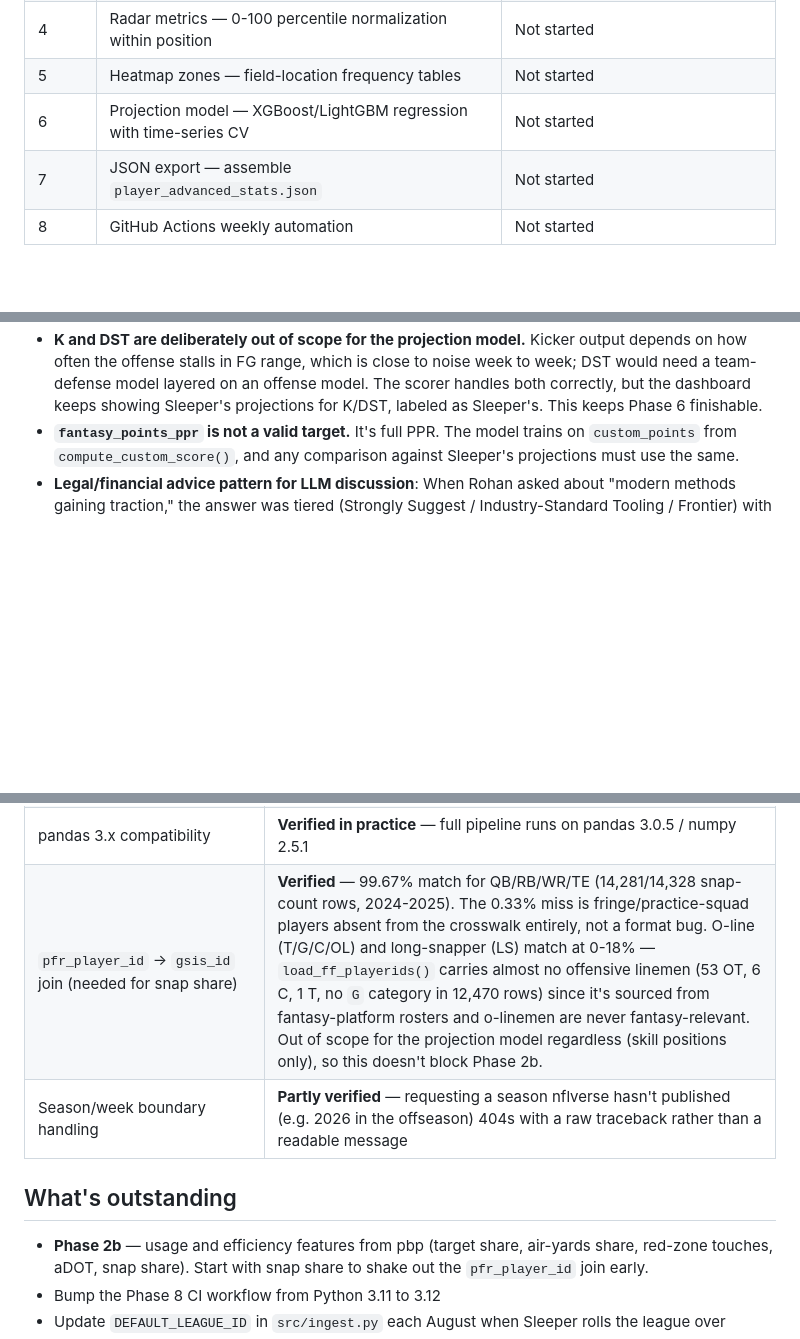
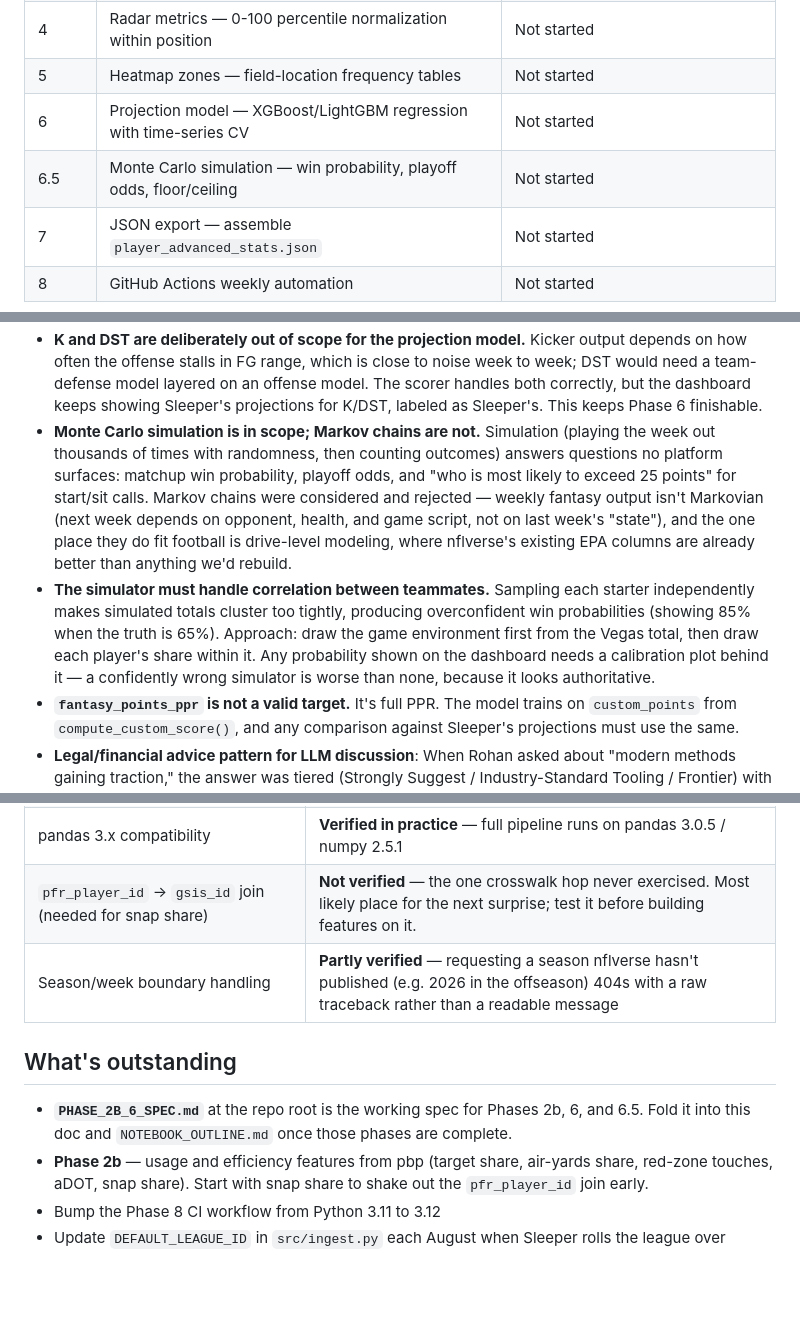
Before and after one commit to RohanBhavsar-git/fanteasy-notebook, a Markdown page: fanteasy-notebook/PROJECT_CONTEXT.md, 3 parts joined by grey strips. Rendered like a GitHub page; blank space fills up the shorter version.

```diff
--- a/fanteasy-notebook/PROJECT_CONTEXT.md
+++ b/fanteasy-notebook/PROJECT_CONTEXT.md
@@ -201,6 +201,7 @@ See `NOTEBOOK_OUTLINE.md` for the full 8-phase roadmap. Summary:
 | 4 | Radar metrics — 0-100 percentile normalization within position | Not started |
 | 5 | Heatmap zones — field-location frequency tables | Not started |
 | 6 | Projection model — XGBoost/LightGBM regression with time-series CV | Not started |
+| 6.5 | Monte Carlo simulation — win probability, playoff odds, floor/ceiling | Not started |
 | 7 | JSON export — assemble `player_advanced_stats.json` | Not started |
 | 8 | GitHub Actions weekly automation | Not started |
 
@@ -235,6 +236,8 @@ Things that took real conversation to arrive at — a new Claude should NOT re-l
   6. `fgmiss` (−1) only applies to misses **under 50 yards**. Established empirically: 4/4 kickers whose only miss was short reconciled exactly; 0/12 with a 50+ miss did.
   7. `pass_int_td` needs play-by-play, and requires `td_team == defteam`. Without that condition, a defender fumbling an interception return into his own end zone scores as a pick-six when it's the opposite.
 - **K and DST are deliberately out of scope for the projection model.** Kicker output depends on how often the offense stalls in FG range, which is close to noise week to week; DST would need a team-defense model layered on an offense model. The scorer handles both correctly, but the dashboard keeps showing Sleeper's projections for K/DST, labeled as Sleeper's. This keeps Phase 6 finishable.
+- **Monte Carlo simulation is in scope; Markov chains are not.** Simulation (playing the week out thousands of times with randomness, then counting outcomes) answers questions no platform surfaces: matchup win probability, playoff odds, and "who is most likely to exceed 25 points" for start/sit calls. Markov chains were considered and rejected — weekly fantasy output isn't Markovian (next week depends on opponent, health, and game script, not on last week's "state"), and the one place they do fit football is drive-level modeling, where nflverse's existing EPA columns are already better than anything we'd rebuild.
+- **The simulator must handle correlation between teammates.** Sampling each starter independently makes simulated totals cluster too tightly, producing overconfident win probabilities (showing 85% when the truth is 65%). Approach: draw the game environment first from the Vegas total, then draw each player's share within it. Any probability shown on the dashboard needs a calibration plot behind it — a confidently wrong simulator is worse than none, because it looks authoritative.
 - **`fantasy_points_ppr` is not a valid target.** It's full PPR. The model trains on `custom_points` from `compute_custom_score()`, and any comparison against Sleeper's projections must use the same.
 - **Legal/financial advice pattern for LLM discussion**: When Rohan asked about "modern methods gaining traction," the answer was tiered (Strongly Suggest / Industry-Standard Tooling / Frontier) with an **explicit warning against shoehorning LLMs into a tabular regression project**. Follow the pattern — don't just list every trendy technique. Match tool to problem.
 
@@ -256,11 +259,12 @@ assumptions as facts.
 | ID crosswalk joins nflverse ↔ Sleeper | **Verified** — Sleeper `'4984'` → gsis `'00-0034857'`, both strings, 37 weekly rows returned |
 | Custom scorer reproduces league scoring | **Verified** — 100% exact, 0 mismatches across 739 rostered player-weeks (2025 wks 5/8/10/12/15), every position including K |
 | pandas 3.x compatibility | **Verified in practice** — full pipeline runs on pandas 3.0.5 / numpy 2.5.1 |
-| `pfr_player_id` → `gsis_id` join (needed for snap share) | **Verified** — 99.67% match for QB/RB/WR/TE (14,281/14,328 snap-count rows, 2024-2025). The 0.33% miss is fringe/practice-squad players absent from the crosswalk entirely, not a format bug. O-line (T/G/C/OL) and long-snapper (LS) match at 0-18% — `load_ff_playerids()` carries almost no offensive linemen (53 OT, 6 C, 1 T, no `G` category in 12,470 rows) since it's sourced from fantasy-platform rosters and o-linemen are never fantasy-relevant. Out of scope for the projection model regardless (skill positions only), so this doesn't block Phase 2b. |
+| `pfr_player_id` → `gsis_id` join (needed for snap share) | **Not verified** — the one crosswalk hop never exercised. Most likely place for the next surprise; test it before building features on it. |
 | Season/week boundary handling | **Partly verified** — requesting a season nflverse hasn't published (e.g. 2026 in the offseason) 404s with a raw traceback rather than a readable message |
 
 ## What's outstanding
 
+- **`PHASE_2B_6_SPEC.md`** at the repo root is the working spec for Phases 2b, 6, and 6.5. Fold it into this doc and `NOTEBOOK_OUTLINE.md` once those phases are complete.
 - **Phase 2b** — usage and efficiency features from pbp (target share, air-yards share, red-zone touches, aDOT, snap share). Start with snap share to shake out the `pfr_player_id` join early.
 - Bump the Phase 8 CI workflow from Python 3.11 to 3.12
 - Update `DEFAULT_LEAGUE_ID` in `src/ingest.py` each August when Sleeper rolls the league over
```
Also changed, not shown: fanteasy-notebook/NOTEBOOK_OUTLINE.md (+7 -2 lines), fanteasy-notebook/PHASE_2B_6_SPEC.md (added, +396 -0 lines).
